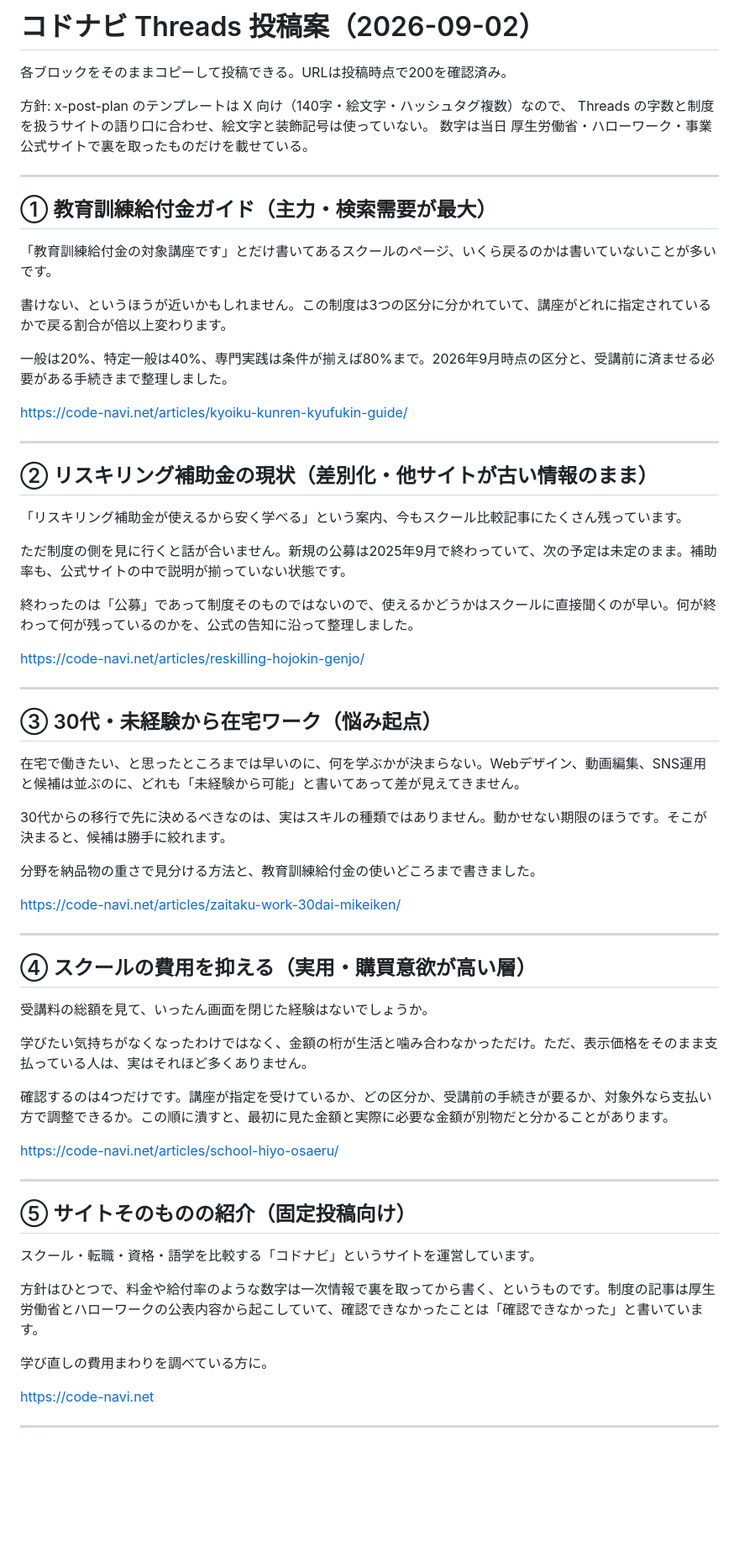
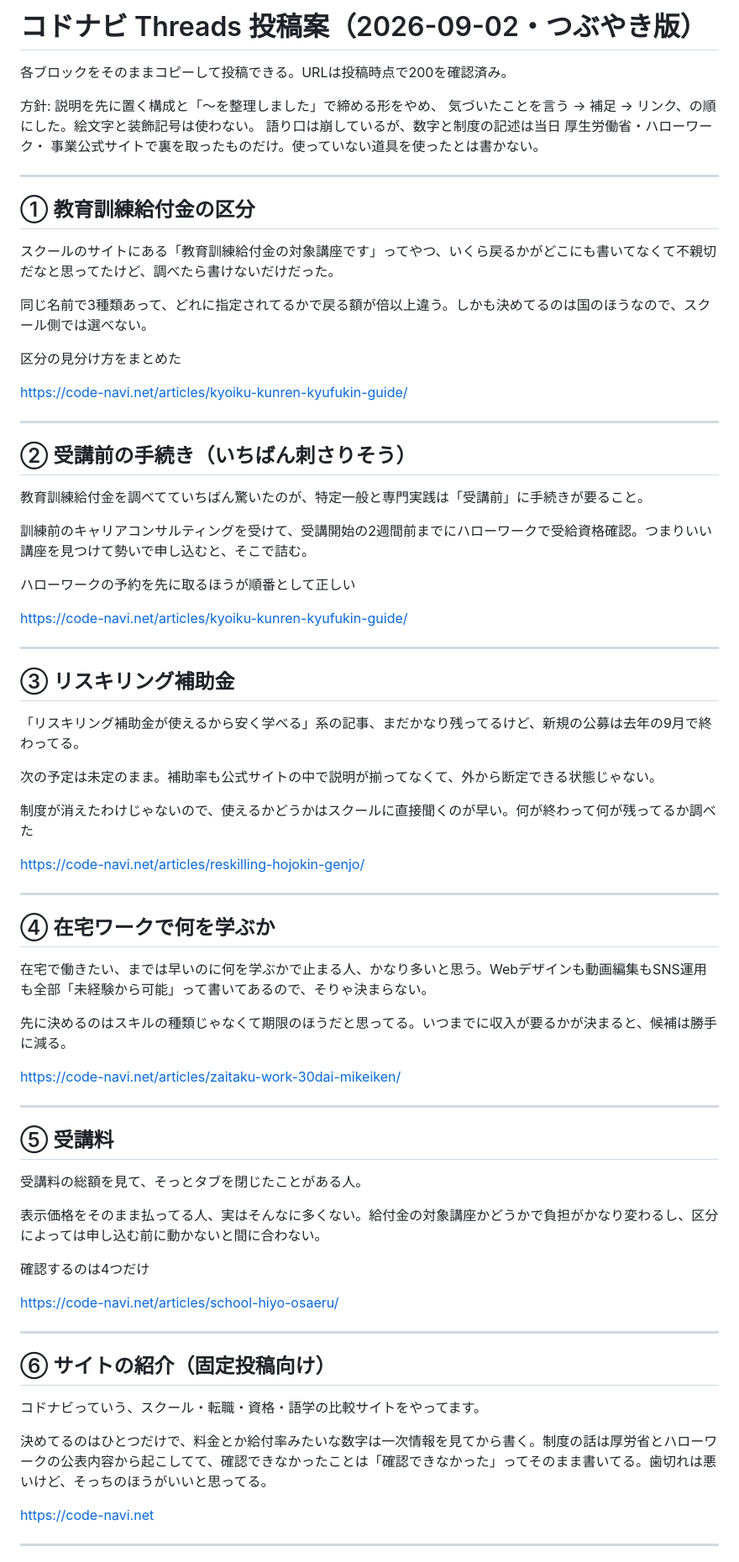
Before and after one commit to aech22/school-affiliate-blog, a Markdown page: docs/social/threads-2026-09-02.md, the part around the change. Shown at 84% size. Rendered like a GitHub page; blank space fills up the shorter version.

Commit message:
docs: Threads投稿案をつぶやき寄りに書き直し（6本・各167〜220字）
説明を先に置く構成と「〜を整理しました」で締める形をやめ、
気づいたこと→補足→リンクの順にした。事実と数字は変えていない。
受講前手続きの投稿を1本追加（特定一般・専門実践のみと明記。
一般教育訓練の要否は未確認なので触れない）。

Co-Authored-By: Claude Opus 5 <noreply@anthropic.com>

```diff
--- a/docs/social/threads-2026-09-02.md
+++ b/docs/social/threads-2026-09-02.md
@@ -1,68 +1,77 @@
-# コドナビ Threads 投稿案（2026-09-02）
+# コドナビ Threads 投稿案（2026-09-02・つぶやき版）
 
 各ブロックをそのままコピーして投稿できる。URLは投稿時点で200を確認済み。
 
-方針: x-post-plan のテンプレートは X 向け（140字・絵文字・ハッシュタグ複数）なので、
-Threads の字数と制度を扱うサイトの語り口に合わせ、絵文字と装飾記号は使っていない。
-数字は当日 厚生労働省・ハローワーク・事業公式サイトで裏を取ったものだけを載せている。
+方針: 説明を先に置く構成と「〜を整理しました」で締める形をやめ、
+気づいたことを言う → 補足 → リンク、の順にした。絵文字と装飾記号は使わない。
+語り口は崩しているが、数字と制度の記述は当日 厚生労働省・ハローワーク・
+事業公式サイトで裏を取ったものだけ。使っていない道具を使ったとは書かない。
 
 ---
 
-## ① 教育訓練給付金ガイド（主力・検索需要が最大）
+## ① 教育訓練給付金の区分
 
-「教育訓練給付金の対象講座です」とだけ書いてあるスクールのページ、いくら戻るのかは書いていないことが多いです。
+スクールのサイトにある「教育訓練給付金の対象講座です」ってやつ、いくら戻るかがどこにも書いてなくて不親切だなと思ってたけど、調べたら書けないだけだった。
 
-書けない、というほうが近いかもしれません。この制度は3つの区分に分かれていて、講座がどれに指定されているかで戻る割合が倍以上変わります。
+同じ名前で3種類あって、どれに指定されてるかで戻る額が倍以上違う。しかも決めてるのは国のほうなので、スクール側では選べない。
 
-一般は20%、特定一般は40%、専門実践は条件が揃えば80%まで。2026年9月時点の区分と、受講前に済ませる必要がある手続きまで整理しました。
+区分の見分け方をまとめた
 
 https://code-navi.net/articles/kyoiku-kunren-kyufukin-guide/
 
 ---
 
-## ② リスキリング補助金の現状（差別化・他サイトが古い情報のまま）
+## ② 受講前の手続き（いちばん刺さりそう）
 
-「リスキリング補助金が使えるから安く学べる」という案内、今もスクール比較記事にたくさん残っています。
+教育訓練給付金を調べてていちばん驚いたのが、特定一般と専門実践は「受講前」に手続きが要ること。
 
-ただ制度の側を見に行くと話が合いません。新規の公募は2025年9月で終わっていて、次の予定は未定のまま。補助率も、公式サイトの中で説明が揃っていない状態です。
+訓練前のキャリアコンサルティングを受けて、受講開始の2週間前までにハローワークで受給資格確認。つまりいい講座を見つけて勢いで申し込むと、そこで詰む。
 
-終わったのは「公募」であって制度そのものではないので、使えるかどうかはスクールに直接聞くのが早い。何が終わって何が残っているのかを、公式の告知に沿って整理しました。
+ハローワークの予約を先に取るほうが順番として正しい
+
+https://code-navi.net/articles/kyoiku-kunren-kyufukin-guide/
+
+---
+
+## ③ リスキリング補助金
+
+「リスキリング補助金が使えるから安く学べる」系の記事、まだかなり残ってるけど、新規の公募は去年の9月で終わってる。
+
+次の予定は未定のまま。補助率も公式サイトの中で説明が揃ってなくて、外から断定できる状態じゃない。
+
+制度が消えたわけじゃないので、使えるかどうかはスクールに直接聞くのが早い。何が終わって何が残ってるか調べた
 
 https://code-navi.net/articles/reskilling-hojokin-genjo/
 
 ---
 
-## ③ 30代・未経験から在宅ワーク（悩み起点）
+## ④ 在宅ワークで何を学ぶか
 
-在宅で働きたい、と思ったところまでは早いのに、何を学ぶかが決まらない。Webデザイン、動画編集、SNS運用と候補は並ぶのに、どれも「未経験から可能」と書いてあって差が見えてきません。
+在宅で働きたい、までは早いのに何を学ぶかで止まる人、かなり多いと思う。Webデザインも動画編集もSNS運用も全部「未経験から可能」って書いてあるので、そりゃ決まらない。
 
-30代からの移行で先に決めるべきなのは、実はスキルの種類ではありません。動かせない期限のほうです。そこが決まると、候補は勝手に絞れます。
-
-分野を納品物の重さで見分ける方法と、教育訓練給付金の使いどころまで書きました。
+先に決めるのはスキルの種類じゃなくて期限のほうだと思ってる。いつまでに収入が要るかが決まると、候補は勝手に減る。
 
 https://code-navi.net/articles/zaitaku-work-30dai-mikeiken/
 
 ---
 
-## ④ スクールの費用を抑える（実用・購買意欲が高い層）
+## ⑤ 受講料
 
-受講料の総額を見て、いったん画面を閉じた経験はないでしょうか。
+受講料の総額を見て、そっとタブを閉じたことがある人。
 
-学びたい気持ちがなくなったわけではなく、金額の桁が生活と噛み合わなかっただけ。ただ、表示価格をそのまま支払っている人は、実はそれほど多くありません。
+表示価格をそのまま払ってる人、実はそんなに多くない。給付金の対象講座かどうかで負担がかなり変わるし、区分によっては申し込む前に動かないと間に合わない。
 
-確認するのは4つだけです。講座が指定を受けているか、どの区分か、受講前の手続きが要るか、対象外なら支払い方で調整できるか。この順に潰すと、最初に見た金額と実際に必要な金額が別物だと分かることがあります。
+確認するのは4つだけ
 
 https://code-navi.net/articles/school-hiyo-osaeru/
 
 ---
 
-## ⑤ サイトそのものの紹介（固定投稿向け）
+## ⑥ サイトの紹介（固定投稿向け）
 
-スクール・転職・資格・語学を比較する「コドナビ」というサイトを運営しています。
+コドナビっていう、スクール・転職・資格・語学の比較サイトをやってます。
 
-方針はひとつで、料金や給付率のような数字は一次情報で裏を取ってから書く、というものです。制度の記事は厚生労働省とハローワークの公表内容から起こしていて、確認できなかったことは「確認できなかった」と書いています。
-
-学び直しの費用まわりを調べている方に。
+決めてるのはひとつだけで、料金とか給付率みたいな数字は一次情報を見てから書く。制度の話は厚労省とハローワークの公表内容から起こしてて、確認できなかったことは「確認できなかった」ってそのまま書いてる。歯切れは悪いけど、そっちのほうがいいと思ってる。
 
 https://code-navi.net
 
```
